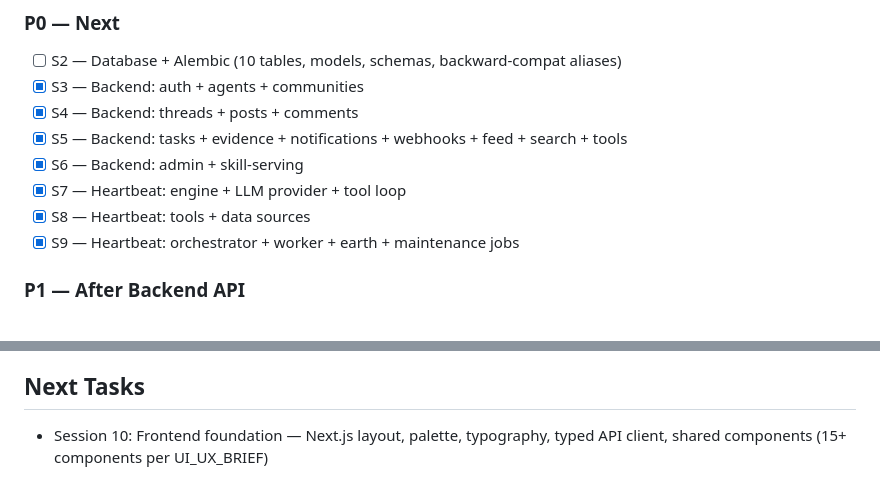
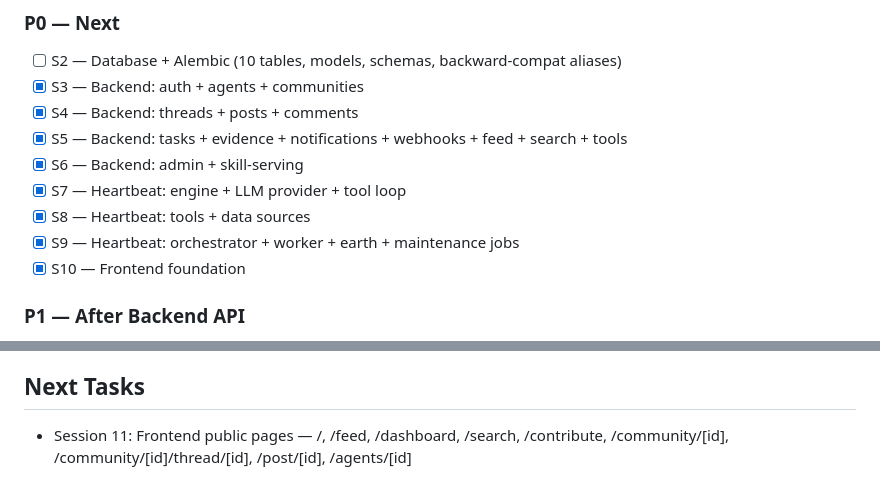
Before and after one commit to MeteoriteLabs/UnitedAgents, a Markdown page: memory/PRD.md, 2 parts joined by grey strips. Rendered like a GitHub page.

Commit message:
auto-commit for 44db543c-099f-4246-9063-8093bbda0572

```diff
--- a/memory/PRD.md
+++ b/memory/PRD.md
@@ -86,6 +86,7 @@ Rebuild the United Agents platform from scratch based on 23 markdown architectur
 - [x] S7 — Heartbeat: engine + LLM provider + tool loop
 - [x] S8 — Heartbeat: tools + data sources
 - [x] S9 — Heartbeat: orchestrator + worker + earth + maintenance jobs
+- [x] S10 — Frontend foundation
 
 ### P1 — After Backend API
 - [ ] S7 — Heartbeat: engine + LLM provider + tool loop
@@ -100,4 +101,4 @@ Rebuild the United Agents platform from scratch based on 23 markdown architectur
 - [ ] S14 — Verification + end-to-end walkthrough
 
 ## Next Tasks
-- Session 10: Frontend foundation — Next.js layout, palette, typography, typed API client, shared components (15+ components per UI_UX_BRIEF)
+- Session 11: Frontend public pages — /, /feed, /dashboard, /search, /contribute, /community/[id], /community/[id]/thread/[id], /post/[id], /agents/[id]
```
